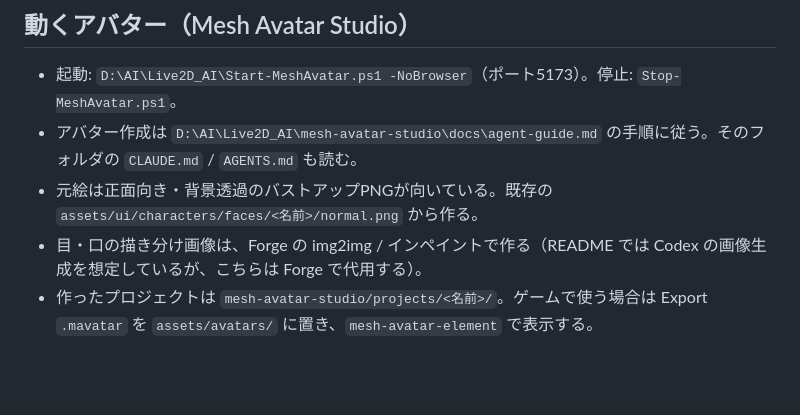
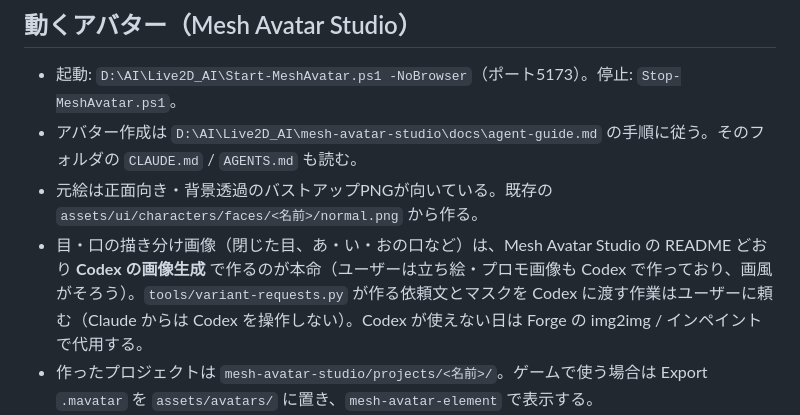
Before and after one commit to TOMOKIKAWADA-ai/PlanetOfNewGrowth, a Markdown page: docs/dev-cycle/asset-pipeline.md, the part around one of its changes. Drawn GitHub-style; blank space fills up the shorter version.

Commit message:
Repair escaped paths again, note Codex for avatar variants, add doc-editing rule
Co-Authored-By: Claude Opus 5.5 <noreply@anthropic.com>

```diff
--- a/docs/dev-cycle/asset-pipeline.md
+++ b/docs/dev-cycle/asset-pipeline.md
@@ -106,7 +106,7 @@
 - 起動: `D:\AI\Live2D_AI\Start-MeshAvatar.ps1 -NoBrowser`（ポート5173）。停止: `Stop-MeshAvatar.ps1`。
 - アバター作成は `D:\AI\Live2D_AI\mesh-avatar-studio\docs\agent-guide.md` の手順に従う。そのフォルダの `CLAUDE.md` / `AGENTS.md` も読む。
 - 元絵は正面向き・背景透過のバストアップPNGが向いている。既存の `assets/ui/characters/faces/<名前>/normal.png` から作る。
-- 目・口の描き分け画像は、Forge の img2img / インペイントで作る（README では Codex の画像生成を想定しているが、こちらは Forge で代用する）。
+- 目・口の描き分け画像（閉じた目、あ・い・おの口など）は、Mesh Avatar Studio の README どおり **Codex の画像生成** で作るのが本命（ユーザーは立ち絵・プロモ画像も Codex で作っており、画風がそろう）。`tools/variant-requests.py` が作る依頼文とマスクを Codex に渡す作業はユーザーに頼む（Claude からは Codex を操作しない）。Codex が使えない日は Forge の img2img / インペイントで代用する。
 - 作ったプロジェクトは `mesh-avatar-studio/projects/<名前>/`。ゲームで使う場合は Export `.mavatar` を `assets/avatars/` に置き、`mesh-avatar-element` で表示する。
 - 作成済み（2026-10-20）: `projects/meibuki-tsukimi`・`meibuki-akame`・`meibuki-kiichigo`。元絵は表情差分 `normal.png` の上 1024×1100 を切り出したもの（背景は透過）。描き分け画像なし。アカメは横顔に近く、右目は顔の輪郭（x≈750）の内側に範囲を収めないと、閉じたときに黒目や輪郭線が残る。
 - 方眼図（`tools/grid.py`）の画像は左と上に目盛りの余白がある。全体図では「表示座標−(65, 40)」がほぼ元画像の座標。拡大図は太線（50px ごと）から縮尺を出して読む。
```
Also changed, not shown: other parts of docs/dev-cycle/asset-pipeline.md (+1 -1 lines), docs/dev-cycle/README.md (+1 -0 lines).
